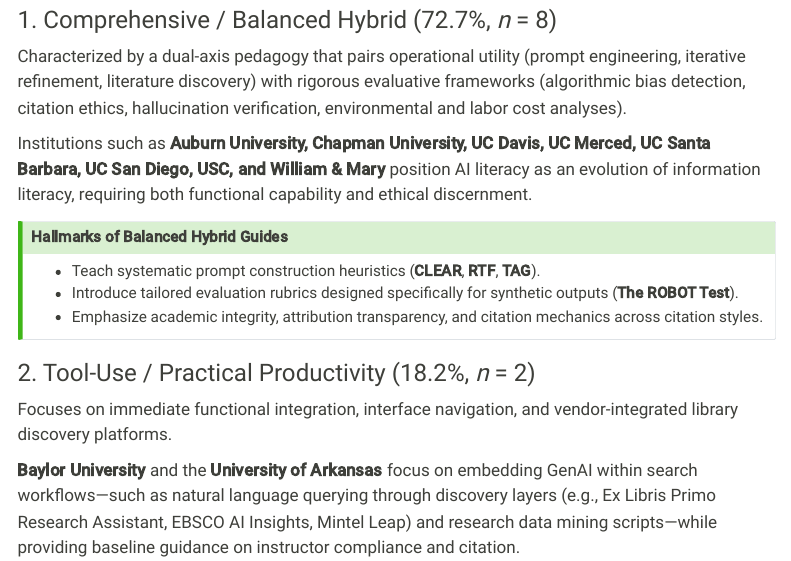
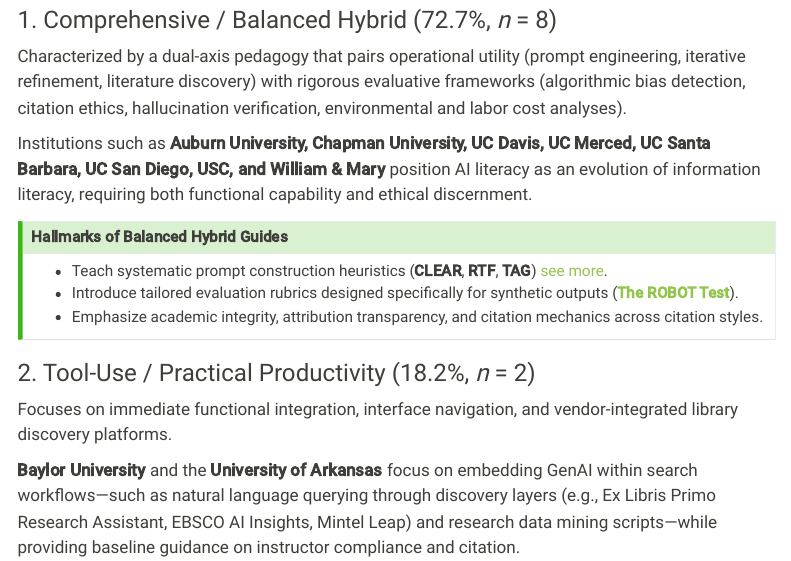
Before and after one commit to UCSB-Library-Research-Data-Services/AI-Literacy, a Quarto document (chapters/01-executive-summary.qmd): the page in a window 1100 px wide, from 1500 px down. Rendered offline with R 4.5, knitr and Pandoc in place of Quarto, with nearby package versions; menus at the side of the page are left out.

Commit message:
Enhance executive summary with links for prompt construction heuristics and evaluation rubrics; update search.json to reflect changes in text structure.

```diff
--- a/chapters/01-executive-summary.qmd
+++ b/chapters/01-executive-summary.qmd
@@ -63,8 +63,8 @@
 
 ::: {.callout-tip}
 #### Hallmarks of Balanced Hybrid Guides
-- Teach systematic prompt construction heuristics (**CLEAR**, **RTF**, **TAG**).
-- Introduce tailored evaluation rubrics designed specifically for synthetic outputs (**The ROBOT Test**).
+- Teach systematic prompt construction heuristics (**CLEAR**, **RTF**, **TAG**) [see more](05-frameworks.html#structured-prompt-engineering-heuristics).
+- Introduce tailored evaluation rubrics designed specifically for synthetic outputs (**[The ROBOT Test](05-frameworks.html#evaluation-rubrics-the-robot-test)**).
 - Emphasize academic integrity, attribution transparency, and citation mechanics across citation styles.
 :::
 
```
Also changed, not shown: 2 other files.
